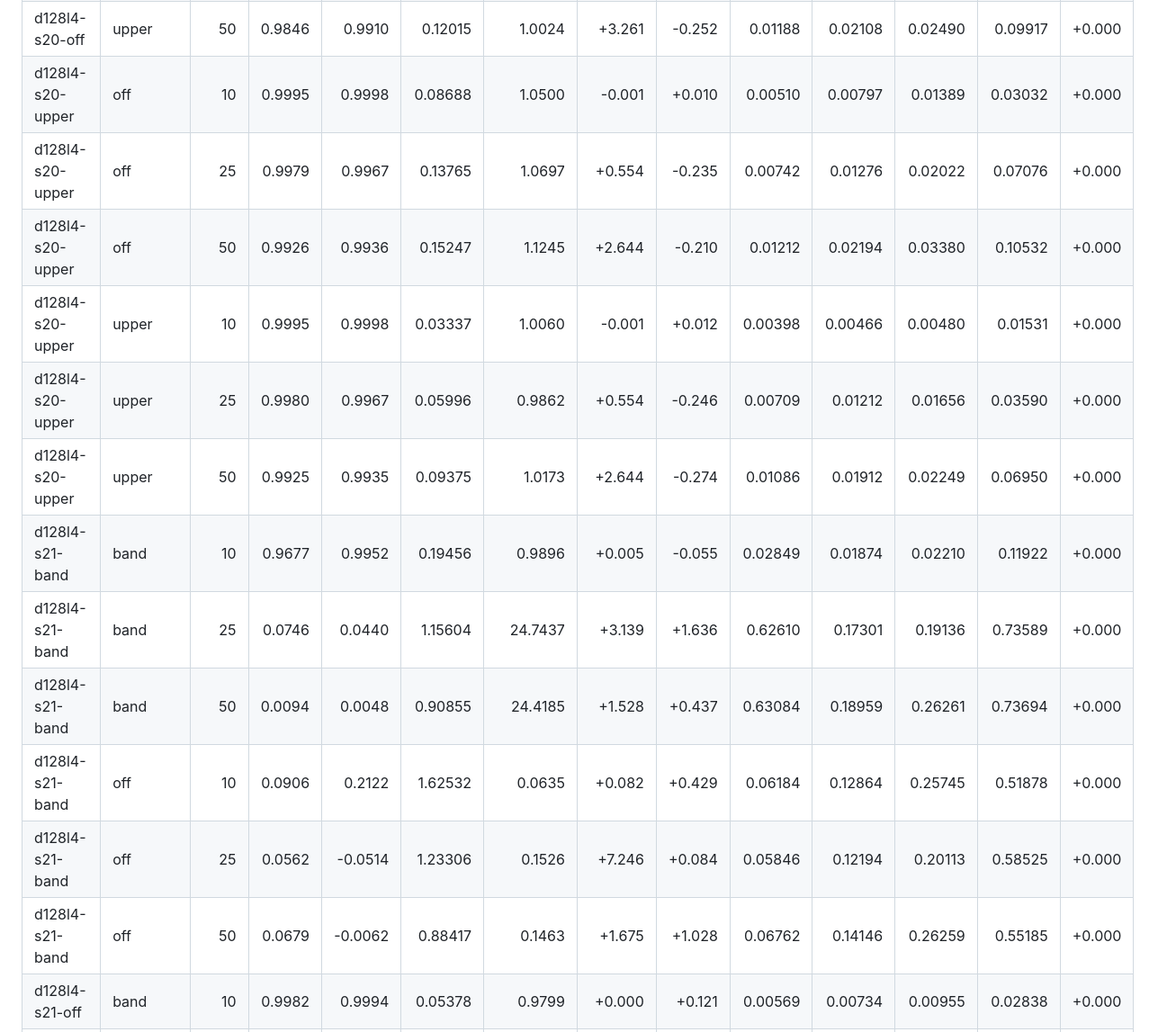
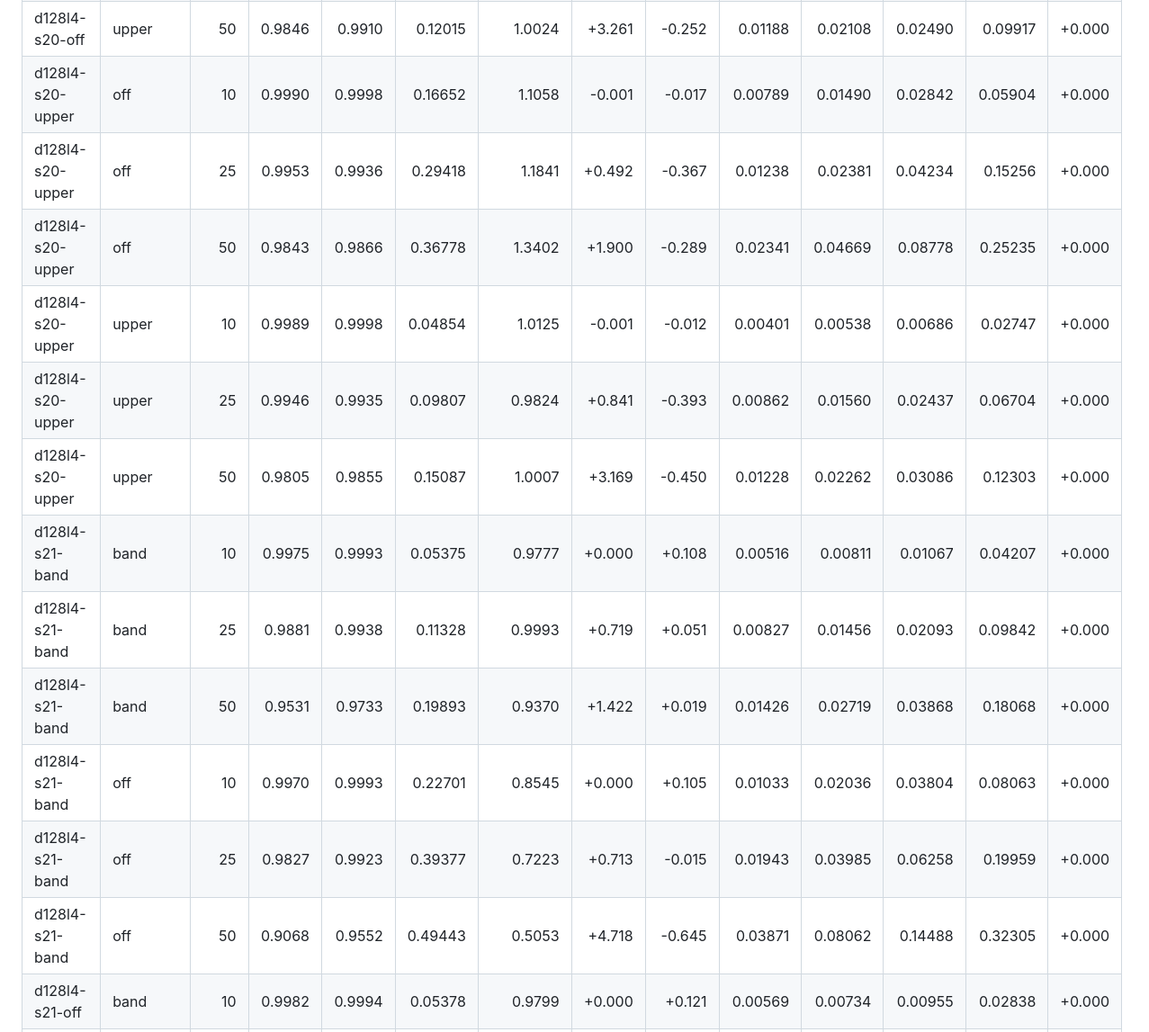
Before and after one commit to ilnmtlbnm/jacobi2000, a Markdown page: results/band/summary.md, the part around one of its changes. Shown at 90% size. Drawn GitHub-style.

```diff
--- a/results/band/summary.md
+++ b/results/band/summary.md
@@ -15,18 +15,18 @@
 | d128l4-s20-off | upper | 10 | 0.9990 | 0.9997 | 0.04307 | 0.9997 | -0.001 | +0.045 | 0.00435 | 0.00560 | 0.00688 | 0.02297 | +0.000 |
 | d128l4-s20-off | upper | 25 | 0.9958 | 0.9962 | 0.07421 | 0.9941 | +0.600 | -0.210 | 0.00801 | 0.01356 | 0.01775 | 0.05274 | +0.000 |
 | d128l4-s20-off | upper | 50 | 0.9846 | 0.9910 | 0.12015 | 1.0024 | +3.261 | -0.252 | 0.01188 | 0.02108 | 0.02490 | 0.09917 | +0.000 |
-| d128l4-s20-upper | off | 10 | 0.9995 | 0.9998 | 0.08688 | 1.0500 | -0.001 | +0.010 | 0.00510 | 0.00797 | 0.01389 | 0.03032 | +0.000 |
-| d128l4-s20-upper | off | 25 | 0.9979 | 0.9967 | 0.13765 | 1.0697 | +0.554 | -0.235 | 0.00742 | 0.01276 | 0.02022 | 0.07076 | +0.000 |
-| d128l4-s20-upper | off | 50 | 0.9926 | 0.9936 | 0.15247 | 1.1245 | +2.644 | -0.210 | 0.01212 | 0.02194 | 0.03380 | 0.10532 | +0.000 |
-| d128l4-s20-upper | upper | 10 | 0.9995 | 0.9998 | 0.03337 | 1.0060 | -0.001 | +0.012 | 0.00398 | 0.00466 | 0.00480 | 0.01531 | +0.000 |
-| d128l4-s20-upper | upper | 25 | 0.9980 | 0.9967 | 0.05996 | 0.9862 | +0.554 | -0.246 | 0.00709 | 0.01212 | 0.01656 | 0.03590 | +0.000 |
-| d128l4-s20-upper | upper | 50 | 0.9925 | 0.9935 | 0.09375 | 1.0173 | +2.644 | -0.274 | 0.01086 | 0.01912 | 0.02249 | 0.06950 | +0.000 |
-| d128l4-s21-band | band | 10 | 0.9677 | 0.9952 | 0.19456 | 0.9896 | +0.005 | -0.055 | 0.02849 | 0.01874 | 0.02210 | 0.11922 | +0.000 |
-| d128l4-s21-band | band | 25 | 0.0746 | 0.0440 | 1.15604 | 24.7437 | +3.139 | +1.636 | 0.62610 | 0.17301 | 0.19136 | 0.73589 | +0.000 |
-| d128l4-s21-band | band | 50 | 0.0094 | 0.0048 | 0.90855 | 24.4185 | +1.528 | +0.437 | 0.63084 | 0.18959 | 0.26261 | 0.73694 | +0.000 |
-| d128l4-s21-band | off | 10 | 0.0906 | 0.2122 | 1.62532 | 0.0635 | +0.082 | +0.429 | 0.06184 | 0.12864 | 0.25745 | 0.51878 | +0.000 |
-| d128l4-s21-band | off | 25 | 0.0562 | -0.0514 | 1.23306 | 0.1526 | +7.246 | +0.084 | 0.05846 | 0.12194 | 0.20113 | 0.58525 | +0.000 |
-| d128l4-s21-band | off | 50 | 0.0679 | -0.0062 | 0.88417 | 0.1463 | +1.675 | +1.028 | 0.06762 | 0.14146 | 0.26259 | 0.55185 | +0.000 |
+| d128l4-s20-upper | off | 10 | 0.9990 | 0.9998 | 0.16652 | 1.1058 | -0.001 | -0.017 | 0.00789 | 0.01490 | 0.02842 | 0.05904 | +0.000 |
+| d128l4-s20-upper | off | 25 | 0.9953 | 0.9936 | 0.29418 | 1.1841 | +0.492 | -0.367 | 0.01238 | 0.02381 | 0.04234 | 0.15256 | +0.000 |
+| d128l4-s20-upper | off | 50 | 0.9843 | 0.9866 | 0.36778 | 1.3402 | +1.900 | -0.289 | 0.02341 | 0.04669 | 0.08778 | 0.25235 | +0.000 |
+| d128l4-s20-upper | upper | 10 | 0.9989 | 0.9998 | 0.04854 | 1.0125 | -0.001 | -0.012 | 0.00401 | 0.00538 | 0.00686 | 0.02747 | +0.000 |
+| d128l4-s20-upper | upper | 25 | 0.9946 | 0.9935 | 0.09807 | 0.9824 | +0.841 | -0.393 | 0.00862 | 0.01560 | 0.02437 | 0.06704 | +0.000 |
+| d128l4-s20-upper | upper | 50 | 0.9805 | 0.9855 | 0.15087 | 1.0007 | +3.169 | -0.450 | 0.01228 | 0.02262 | 0.03086 | 0.12303 | +0.000 |
+| d128l4-s21-band | band | 10 | 0.9975 | 0.9993 | 0.05375 | 0.9777 | +0.000 | +0.108 | 0.00516 | 0.00811 | 0.01067 | 0.04207 | +0.000 |
+| d128l4-s21-band | band | 25 | 0.9881 | 0.9938 | 0.11328 | 0.9993 | +0.719 | +0.051 | 0.00827 | 0.01456 | 0.02093 | 0.09842 | +0.000 |
+| d128l4-s21-band | band | 50 | 0.9531 | 0.9733 | 0.19893 | 0.9370 | +1.422 | +0.019 | 0.01426 | 0.02719 | 0.03868 | 0.18068 | +0.000 |
+| d128l4-s21-band | off | 10 | 0.9970 | 0.9993 | 0.22701 | 0.8545 | +0.000 | +0.105 | 0.01033 | 0.02036 | 0.03804 | 0.08063 | +0.000 |
+| d128l4-s21-band | off | 25 | 0.9827 | 0.9923 | 0.39377 | 0.7223 | +0.713 | -0.015 | 0.01943 | 0.03985 | 0.06258 | 0.19959 | +0.000 |
+| d128l4-s21-band | off | 50 | 0.9068 | 0.9552 | 0.49443 | 0.5053 | +4.718 | -0.645 | 0.03871 | 0.08062 | 0.14488 | 0.32305 | +0.000 |
 | d128l4-s21-off | band | 10 | 0.9982 | 0.9994 | 0.05378 | 0.9799 | +0.000 | +0.121 | 0.00569 | 0.00734 | 0.00955 | 0.02838 | +0.000 |
 | d128l4-s21-off | band | 25 | 0.9920 | 0.9956 | 0.08905 | 0.9965 | +0.791 | +0.104 | 0.00883 | 0.01402 | 0.01838 | 0.06426 | +0.000 |
 | d128l4-s21-off | band | 50 | 0.9722 | 0.9884 | 0.13965 | 0.9802 | +1.527 | +0.008 | 0.01348 | 0.02370 | 0.03012 | 0.11721 | +0.000 |
```
Also changed, not shown: other parts of results/band/summary.md (+72 -72 lines), docs/runs/2026-10-06-energy-band.md (+22 -0 lines).
